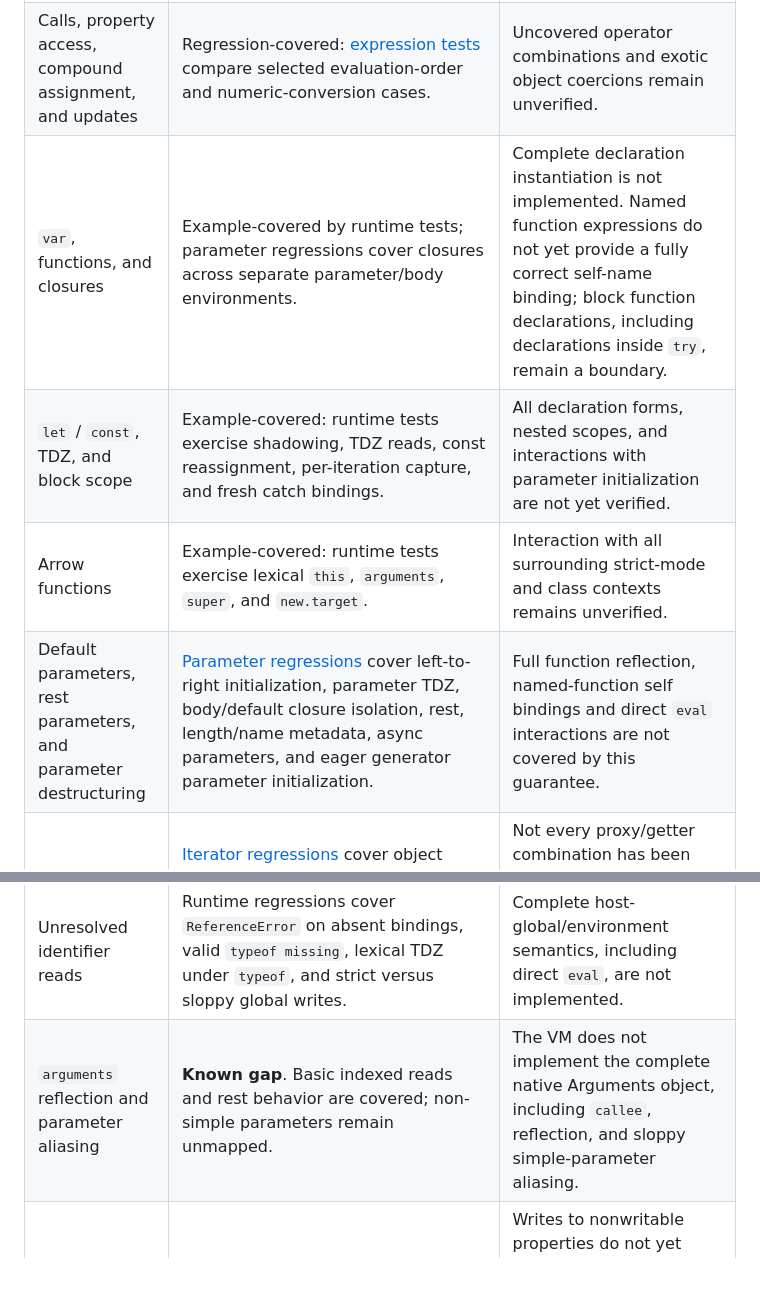
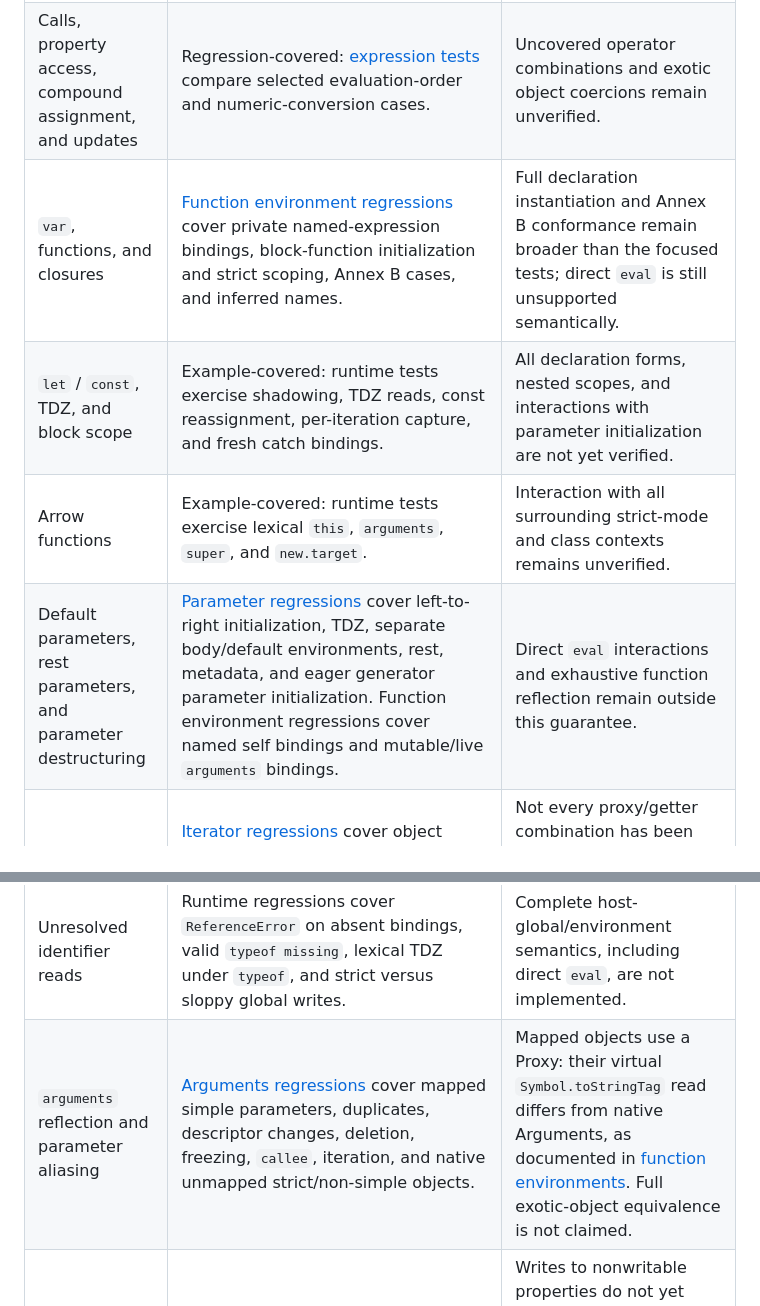
Before and after one commit to MoMeak9/script-vm-next, a Markdown page: docs/compatibility.md, 2 parts joined by grey strips. GitHub-like rendering; blank space fills up the shorter version.

Commit message:
docs: record function environment and arguments coverage

```diff
--- a/docs/compatibility.md
+++ b/docs/compatibility.md
@@ -23,10 +23,10 @@ Unsupported dependency-linking cases still produce a compiler error. Host built-
 | --- | --- | --- |
 | Numeric literals and constant serialization | Regression-covered: [constant tests](../src/__tests__/constant-semantics.test.ts) cover non-finite numbers, negative zero, and preservation of primitive constants. | Representation checks do not establish all arithmetic semantics. |
 | Calls, property access, compound assignment, and updates | Regression-covered: [expression tests](../src/__tests__/expression-semantics.test.ts) compare selected evaluation-order and numeric-conversion cases. | Uncovered operator combinations and exotic object coercions remain unverified. |
-| `var`, functions, and closures | Example-covered by runtime tests; parameter regressions cover closures across separate parameter/body environments. | Complete declaration instantiation is not implemented. Named function expressions do not yet provide a fully correct self-name binding; block function declarations, including declarations inside `try`, remain a boundary. |
+| `var`, functions, and closures | [Function environment regressions](../src/__tests__/function-environment-semantics.test.ts) cover private named-expression bindings, block-function initialization and strict scoping, Annex B cases, and inferred names. | Full declaration instantiation and Annex B conformance remain broader than the focused tests; direct `eval` is still unsupported semantically. |
 | `let` / `const`, TDZ, and block scope | Example-covered: runtime tests exercise shadowing, TDZ reads, const reassignment, per-iteration capture, and fresh catch bindings. | All declaration forms, nested scopes, and interactions with parameter initialization are not yet verified. |
 | Arrow functions | Example-covered: runtime tests exercise lexical `this`, `arguments`, `super`, and `new.target`. | Interaction with all surrounding strict-mode and class contexts remains unverified. |
-| Default parameters, rest parameters, and parameter destructuring | [Parameter regressions](../src/__tests__/parameter-semantics.test.ts) cover left-to-right initialization, parameter TDZ, body/default closure isolation, rest, length/name metadata, async parameters, and eager generator parameter initialization. | Full function reflection, named-function self bindings and direct `eval` interactions are not covered by this guarantee. |
+| Default parameters, rest parameters, and parameter destructuring | [Parameter regressions](../src/__tests__/parameter-semantics.test.ts) cover left-to-right initialization, TDZ, separate body/default environments, rest, metadata, and eager generator parameter initialization. Function environment regressions cover named self bindings and mutable/live `arguments` bindings. | Direct `eval` interactions and exhaustive function reflection remain outside this guarantee. |
 | Object destructuring | [Iterator regressions](../src/__tests__/iterator-semantics.test.ts) cover object coercion, computed keys and defaults; nested declaration and assignment patterns use the same internal lowering. | Not every proxy/getter combination has been tested. Object rest is ES2018 and has additional computed/symbol-key cases in this suite. |
 | Array destructuring | Iterator regressions cover `Set`, strings, custom iterators, generators, holes, rest, nested patterns, lazy stepping, TDZ, assignment return values, and closing on normal/abrupt completion. | The coverage is focused rather than exhaustive. Arbitrary combinations of nested control flow and host iterator side effects still require broader conformance testing. |
 | Call / array / constructor spread | Iterator and expression regressions cover iterable consumption, rejection of noniterable array-like inputs, shadowed globals, argument/receiver order, and independence from `Symbol.isConcatSpreadable`. | Broader proxy/coercion and abrupt-completion combinations remain unverified. Object spread belongs to ES2018. |
@@ -40,7 +40,7 @@ Unsupported dependency-linking cases still produce a compiler error. Host built-
 | `new`, `new.target`, `instanceof`, `in`, `delete`, and RegExp literals | Example-covered: runtime tests exercise selected forms. | Exhaustive construction, reflection, and strict-mode behavior are not established. |
 | Strict-mode ordinary-function `this` | Runtime regressions cover undefined/null/primitive receivers, strict preservation, sloppy boxing/global substitution, and module strictness. | Full function and `arguments` reflection is a separate remaining boundary. |
 | Unresolved identifier reads | Runtime regressions cover `ReferenceError` on absent bindings, valid `typeof missing`, lexical TDZ under `typeof`, and strict versus sloppy global writes. | Complete host-global/environment semantics, including direct `eval`, are not implemented. |
-| `arguments` reflection and parameter aliasing | **Known gap**. Basic indexed reads and rest behavior are covered; non-simple parameters remain unmapped. | The VM does not implement the complete native Arguments object, including `callee`, reflection, and sloppy simple-parameter aliasing. |
+| `arguments` reflection and parameter aliasing | [Arguments regressions](../src/__tests__/arguments-semantics.test.ts) cover mapped simple parameters, duplicates, descriptor changes, deletion, freezing, `callee`, iteration, and native unmapped strict/non-simple objects. | Mapped objects use a Proxy: their virtual `Symbol.toStringTag` read differs from native Arguments, as documented in [function environments](function-environments.md). Full exotic-object equivalence is not claimed. |
 | Strict-mode property mutation | **Known gap**. | Writes to nonwritable properties do not yet consistently throw the strict-mode `TypeError`. Strict global writes are separately covered by the runtime regression suite. |
 | Direct `eval` | **Known gap**. | Host evaluation does not have access to VM lexical slots. Dynamic source execution is not a compatibility fallback. |
 | `debugger` | Implemented as a no-op; covered by runtime tests. | Does not pause execution in a native debugger. |
```
